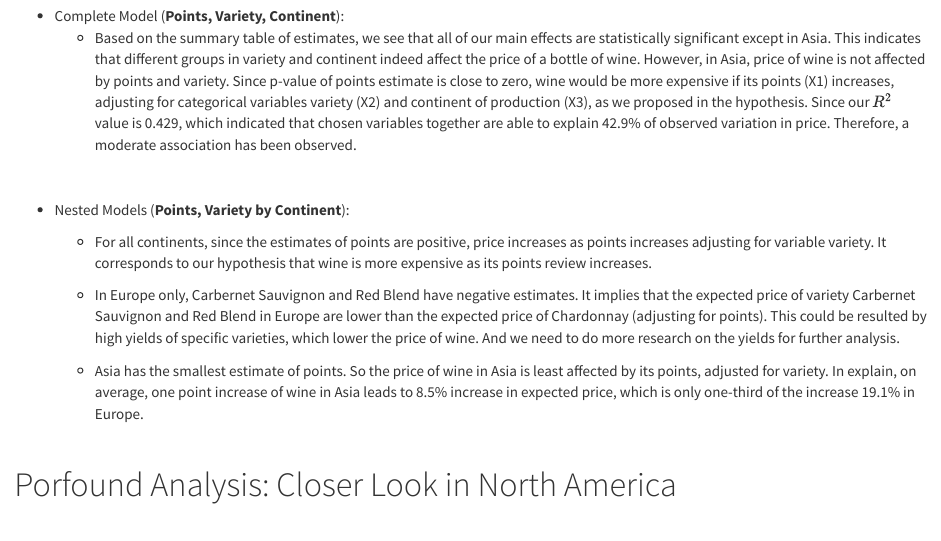
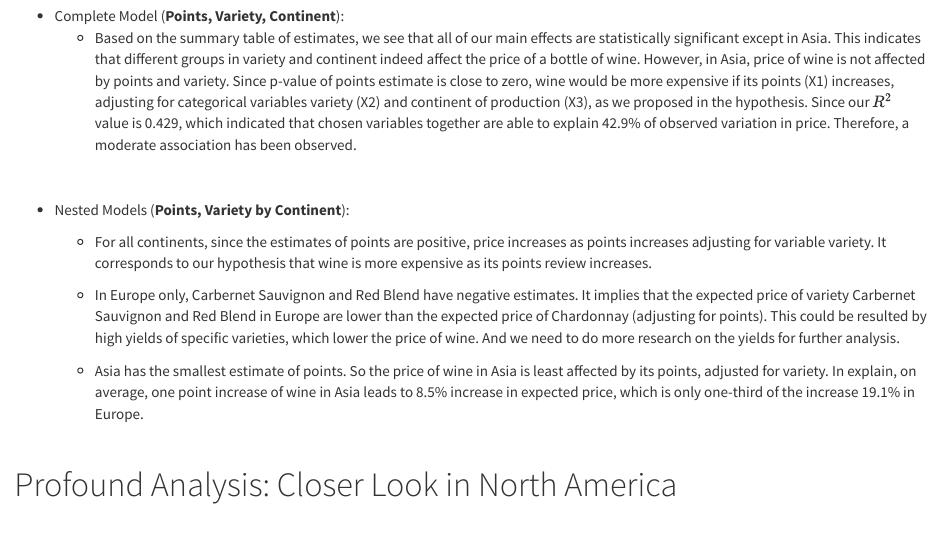
Before and after one commit to CongZhang63/p8105_final_project, an R Markdown document (statistical_analysis_yl4606_ll3452.Rmd): the page in a window 1100 px wide, from 2640 px down. Rendered offline with R 4.5, knitr and Pandoc, with nearby package versions; some code elsewhere in the file could not run offline; column names are cleaned by a stand-in for the janitor package.

Commit message:
Profound

```diff
--- a/statistical_analysis_yl4606_ll3452.Rmd
+++ b/statistical_analysis_yl4606_ll3452.Rmd
@@ -272,7 +272,7 @@ nest_lm_res %>%
 
 <br/>
 
-# Porfound Analysis: Closer Look in North America
+# Profound Analysis: Closer Look in North America
 
 <br/>
 
```
